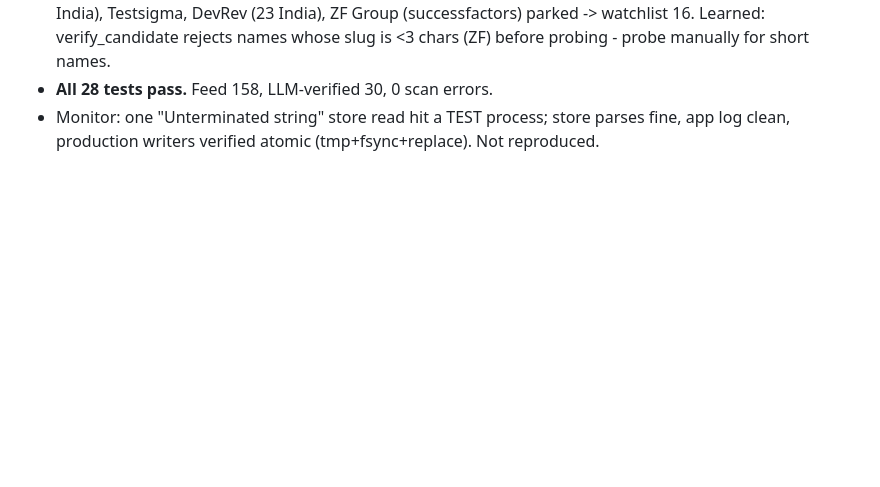
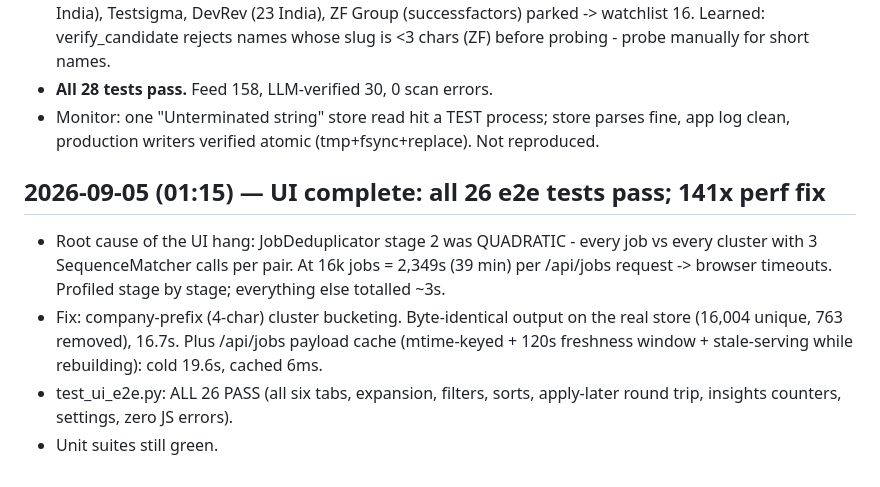
Before and after one commit to aashbirsingh25/GetHired, a Markdown page: PROGRESS_LOG.md, the part around the change. Drawn GitHub-style; blank space fills up the shorter version.

Commit message:
test(ui): e2e suite green - 26/26 across all six tabs

```diff
--- a/PROGRESS_LOG.md
+++ b/PROGRESS_LOG.md
@@ -754,3 +754,17 @@ IST). Silent fallback is now loud (needs a restart to take effect).
 - Monitor: one "Unterminated string" store read hit a TEST process; store
   parses fine, app log clean, production writers verified atomic
   (tmp+fsync+replace). Not reproduced.
+
+## 2026-09-05 (01:15) — UI complete: all 26 e2e tests pass; 141x perf fix
+
+- Root cause of the UI hang: JobDeduplicator stage 2 was QUADRATIC -
+  every job vs every cluster with 3 SequenceMatcher calls per pair. At 16k
+  jobs = 2,349s (39 min) per /api/jobs request -> browser timeouts.
+  Profiled stage by stage; everything else totalled ~3s.
+- Fix: company-prefix (4-char) cluster bucketing. Byte-identical output
+  on the real store (16,004 unique, 763 removed), 16.7s. Plus /api/jobs
+  payload cache (mtime-keyed + 120s freshness window + stale-serving while
+  rebuilding): cold 19.6s, cached 6ms.
+- test_ui_e2e.py: ALL 26 PASS (all six tabs, expansion, filters, sorts,
+  apply-later round trip, insights counters, settings, zero JS errors).
+- Unit suites still green.
```
